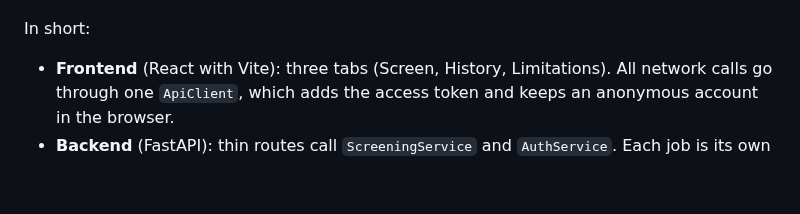
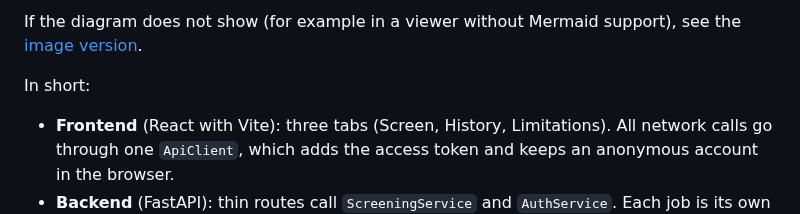
Before and after one commit to Elvis-Kayonga/ai-skin-lesion-detection-system-capstone-project, a Markdown page: README.md, the part around one of its changes. Drawn GitHub-style; blank space fills up the shorter version.

Commit message:
Show a layered architecture diagram in the README as live Mermaid

```diff
--- a/README.md
+++ b/README.md
@@ -104,3 +174,4 @@ This is the system as it is actually built. The full set of diagrams, with an ex
+If the diagram does not show (for example in a viewer without Mermaid support), see the [image version](docs/architecture/00_layered_overview.png).
 
 In short:
 
```
Also changed, not shown: other parts of README.md (+71 -1 lines), docs/architecture/README.md (+7 -0 lines), docs/architecture/00_layered_overview.png (added), 1 other file.
